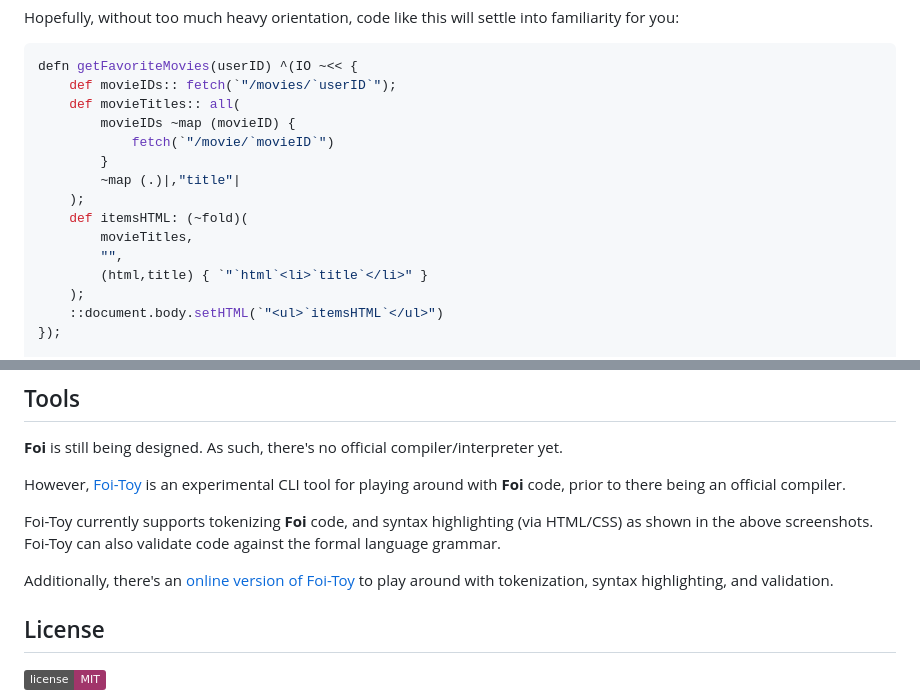
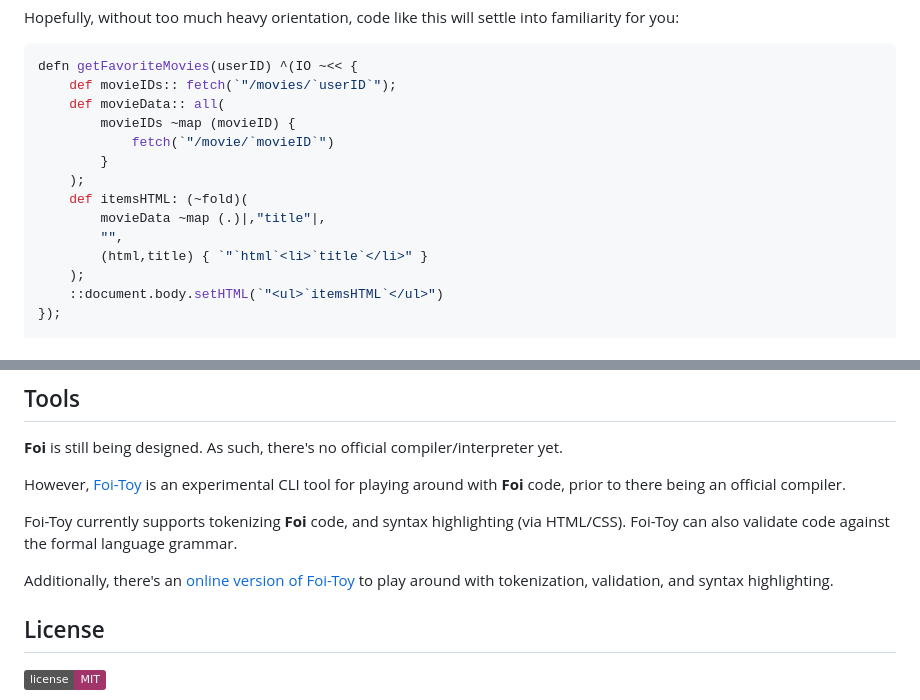
Before and after one commit to getify/foi-lang, a Markdown page: README.md, 2 parts joined by grey strips. Drawn GitHub-style; badges without logos.

Commit message:
Update README.md
minor tweaks/fixes

````diff
--- a/README.md
+++ b/README.md
@@ -27,14 +27,13 @@ Hopefully, without too much heavy orientation, code like this will settle into f
 ```java
 defn getFavoriteMovies(userID) ^(IO ~<< {
     def movieIDs:: fetch(`"/movies/`userID`");
-    def movieTitles:: all(
+    def movieData:: all(
         movieIDs ~map (movieID) {
             fetch(`"/movie/`movieID`")
         }
-        ~map (.)|,"title"|
     );
     def itemsHTML: (~fold)(
-        movieTitles,
+        movieData ~map (.)|,"title"|,
         "",
         (html,title) { `"`html`<li>`title`</li>" }
     );
@@ -252,9 +251,9 @@ For implementers or language design enthusiasts, a [formal grammar specification
 
 However, [Foi-Toy](foi-toy/README.md) is an experimental CLI tool for playing around with **Foi** code, prior to there being an official compiler.
 
-Foi-Toy currently supports tokenizing **Foi** code, and syntax highlighting (via HTML/CSS) as shown in the above screenshots. Foi-Toy can also validate code against the formal language grammar.
+Foi-Toy currently supports tokenizing **Foi** code, and syntax highlighting (via HTML/CSS). Foi-Toy can also validate code against the formal language grammar.
 
-Additionally, there's an [online version of Foi-Toy](https://toy.foi-lang.com) to play around with tokenization, syntax highlighting, and validation.
+Additionally, there's an [online version of Foi-Toy](https://toy.foi-lang.com) to play around with tokenization, validation, and syntax highlighting.
 
 ## License
 
````
